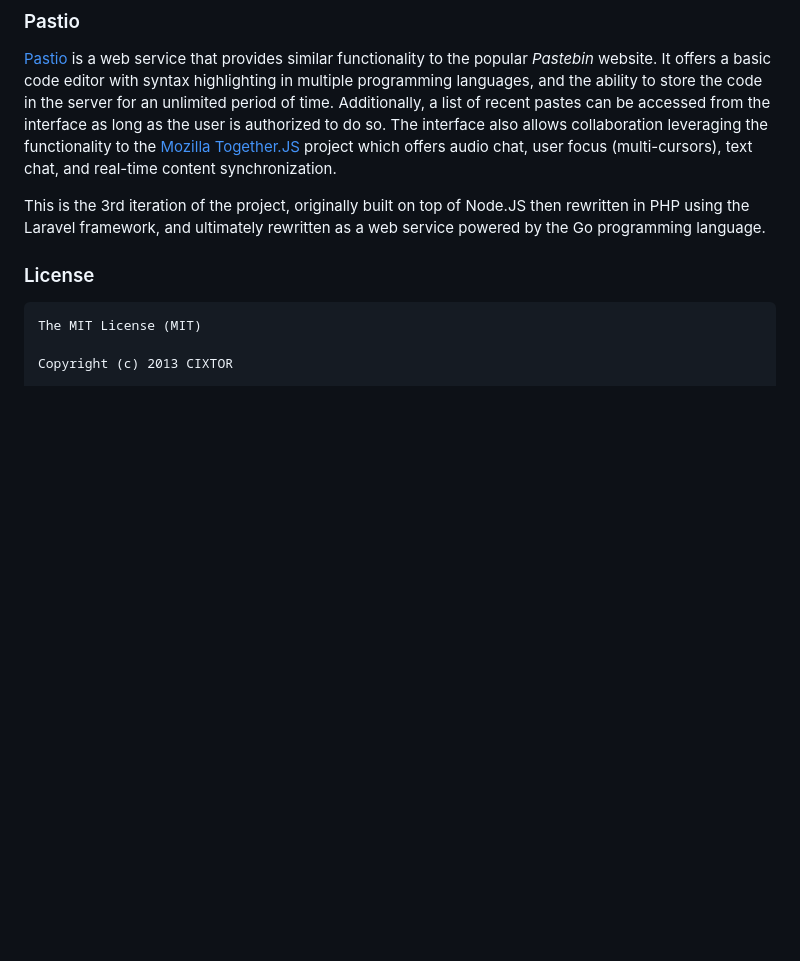
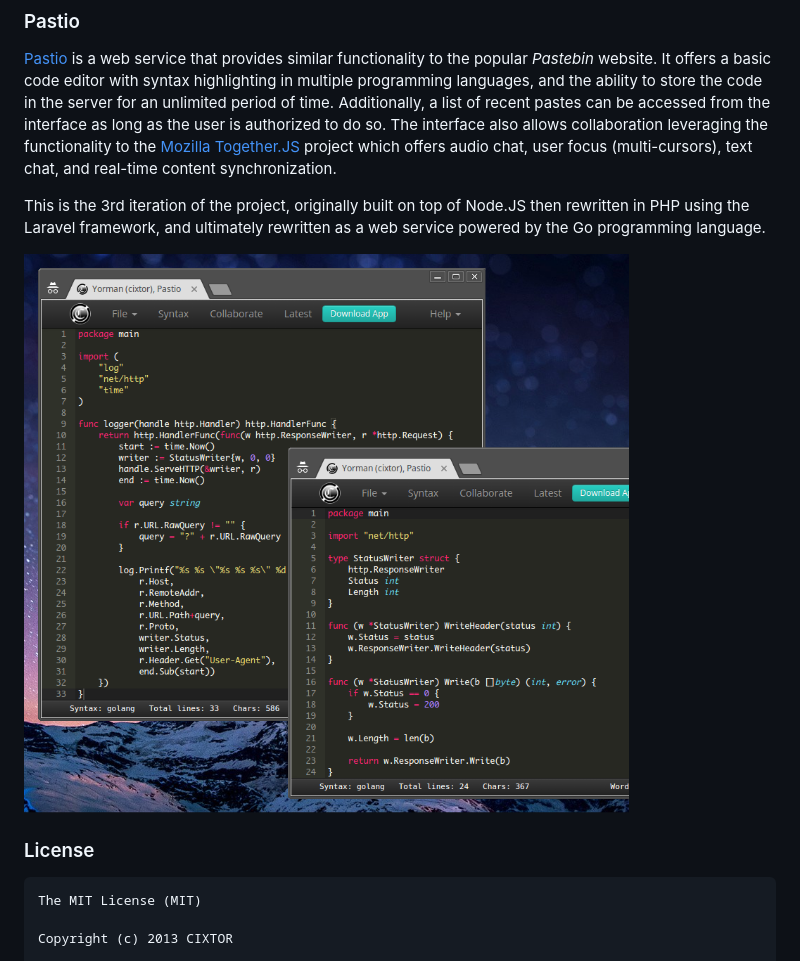
Before and after one commit to cixtor/pastio, a Markdown page: README.md, the part around the change. Rendered like a GitHub page; pictures changed too: screenshot.png; blank space fills up the shorter version.

```diff
--- a/README.md
+++ b/README.md
@@ -3,6 +3,8 @@
 [Pastio](http://cixtor.com/pastio) is a web service that provides similar functionality to the popular _Pastebin_ website. It offers a basic code editor with syntax highlighting in multiple programming languages, and the ability to store the code in the server for an unlimited period of time. Additionally, a list of recent pastes can be accessed from the interface as long as the user is authorized to do so. The interface also allows collaboration leveraging the functionality to the [Mozilla Together.JS](https://togetherjs.com/) project which offers audio chat, user focus (multi-cursors), text chat, and real-time content synchronization.
 
 This is the 3rd iteration of the project, originally built on top of Node.JS then rewritten in PHP using the Laravel framework, and ultimately rewritten as a web service powered by the Go programming language.
+
+![Pastio Screenshot](screenshot.png)
 
 ### License
 
```
Also changed, not shown: 2 other files.
